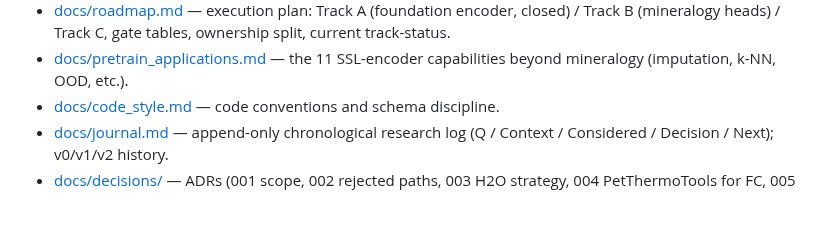
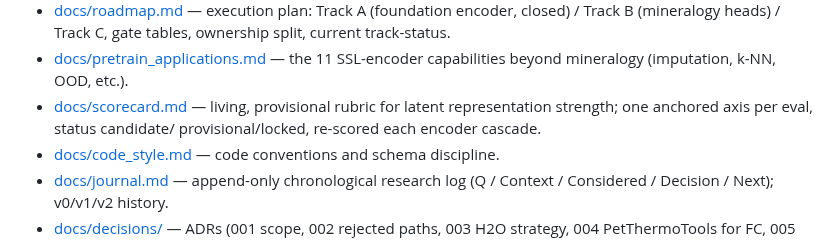
Before and after one commit to matthew-j-liu/phasecast, a Markdown page: CLAUDE.md, the part around the change. GitHub-like rendering; blank space fills up the shorter version.

```diff
--- a/CLAUDE.md
+++ b/CLAUDE.md
@@ -240,6 +240,9 @@ GitHub auto-closes on merge.
   split, current track-status.
 - [docs/pretrain_applications.md](docs/pretrain_applications.md) — the 11
   SSL-encoder capabilities beyond mineralogy (imputation, k-NN, OOD, etc.).
+- [docs/scorecard.md](docs/scorecard.md) — living, provisional rubric for latent
+  representation strength; one anchored axis per eval, status candidate/
+  provisional/locked, re-scored each encoder cascade.
 - [docs/code_style.md](docs/code_style.md) — code conventions and schema
   discipline.
 - [docs/journal.md](docs/journal.md) — append-only chronological research log
```
Also changed, not shown: docs/scorecard.md (added, +100 -0 lines).
